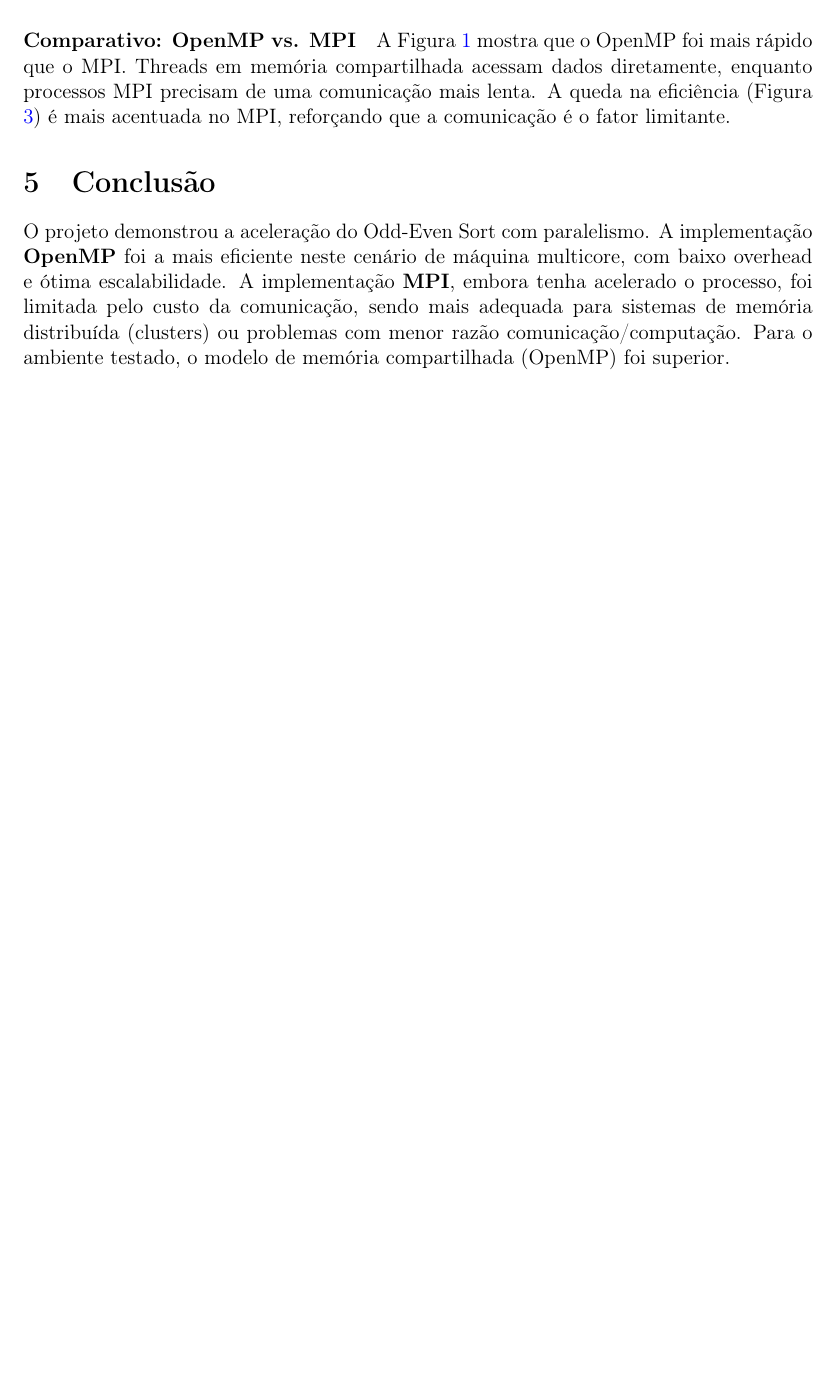
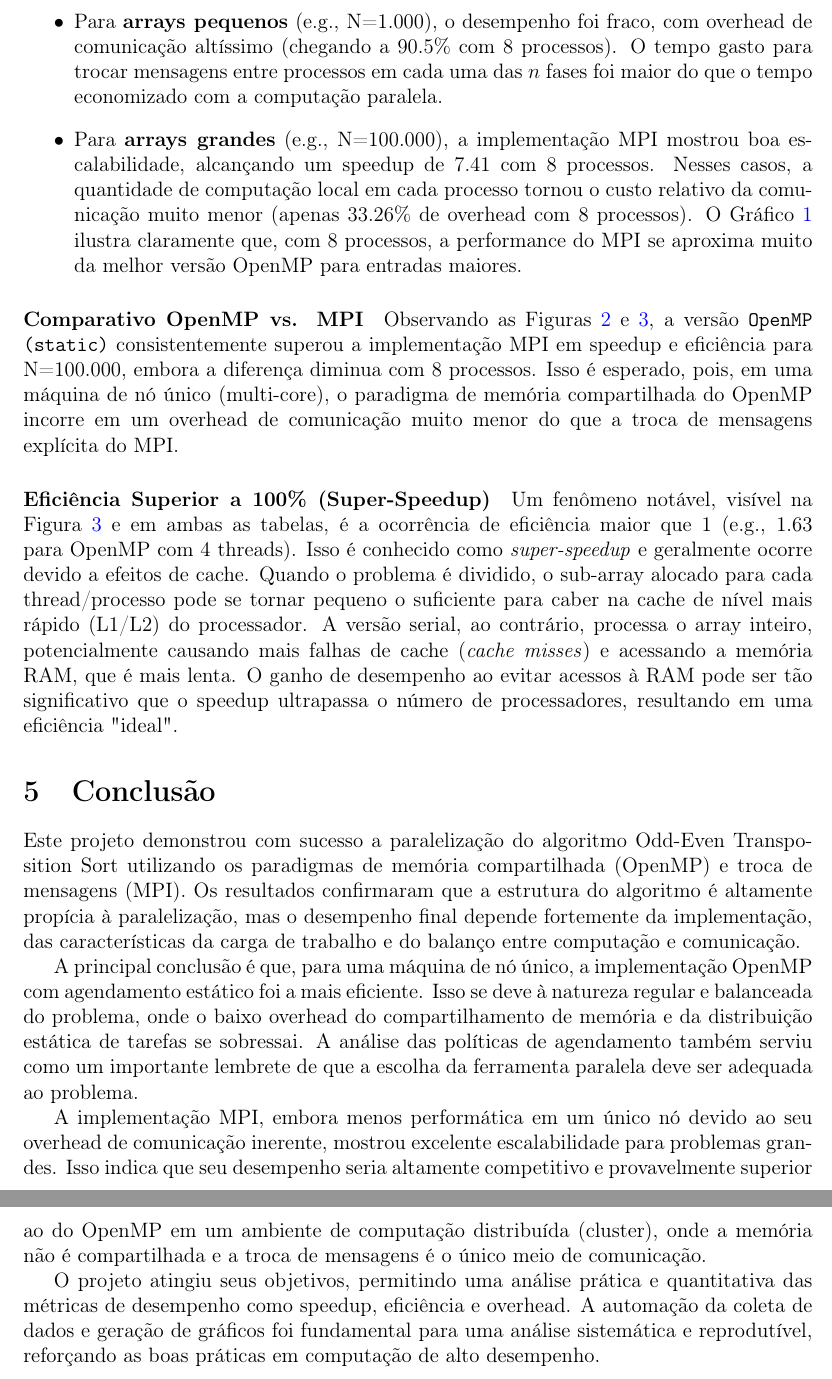
Before and after one commit to rolim520/Odd-Even-Transposition-Sort-Paralelo, a LaTeX document (tex/relatorio.tex): part of page 8 of 8 before the commit and two parts of pages 9 and 10 of 10 after it, the two joined at a grey line, cut at the place of the change, the shorter picture padded with empty space. The pictures show the PDF file tex/relatorio.pdf that the author committed with the source.

Commit message:
Report discussion and conclusion

```diff
--- a/tex/relatorio.tex
+++ b/tex/relatorio.tex
@@ -295,6 +295,8 @@ dynamic           & 2                & 124.5843           & 0.0704           & 0
     \label{fig:eficiencia}
 \end{figure}
 
-\section{Discussão}
+\section{Discussão e Interpretação dos Resultados}
 
-\paragraph{Análise da Versão OpenMP} A implementação com OpenMP apresentou excelente desempenho, com speedup quase ideal (Tabela \ref{tab:openmp} e Figura \ref{fig:speedup}). Com 8 threads, o speedup de 7.0x (eficiência de 87\%) mostra que o overhead de criação e gerenciamento das threads é baixo para este problema.
+\paragraph{Análise das Políticas de Agendamento (Scheduling) em OpenMP}
+A escolha da política de agendamento em OpenMP revelou-se um fator crítico para o desempenho, como pode ser visto na Tabela \ref{tab:openmp-schedule} e nas Figuras \ref{fig:speedup} e \ref{fig:eficiencia}.
+\begin{itemize}
@@ -303,7 +306,29 @@ dynamic           & 2                & 124.5843           & 0.0704           & 0
 
-\paragraph{Comparativo: OpenMP vs. MPI} A Figura \ref{fig:tempo_vs_tamanho} mostra que o OpenMP foi mais rápido que o MPI. Threads em memória compartilhada acessam dados diretamente, enquanto processos MPI precisam de uma comunicação mais lenta. A queda na eficiência (Figura \ref{fig:eficiencia}) é mais acentuada no MPI, reforçando que a comunicação é o fator limitante.
+    \item \textbf{Schedule Dynamic:} A política \texttt{dynamic} mostrou um desempenho drasticamente inferior, sendo mais lenta até que a versão serial (speedup < 1). O alto overhead de alocar cada iteração (ou pequenos blocos) dinamicamente para as threads superou completamente qualquer ganho com a paralelização. Isso demonstra que para problemas com carga de trabalho regular, o custo de gerenciamento do agendamento dinâmico é proibitivo.
+\end{itemize}
+
+\paragraph{Análise da Escalabilidade do MPI}
+A implementação MPI demonstrou uma forte dependência entre o tamanho do problema e o número de processos. Conforme a Tabela \ref{tab:mpi-all-sizes-filtered}:
+\begin{itemize}
+    \item Para \textbf{arrays pequenos} (e.g., N=1.000), o desempenho foi fraco, com overhead de comunicação altíssimo (chegando a 90.5\% com 8 processos). O tempo gasto para trocar mensagens entre processos em cada uma das $n$ fases foi maior do que o tempo economizado com a computação paralela.
+
+    \item Para \textbf{arrays grandes} (e.g., N=100.000), a implementação MPI mostrou boa escalabilidade, alcançando um speedup de 7.41 com 8 processos. Nesses casos, a quantidade de computação local em cada processo tornou o custo relativo da comunicação muito menor (apenas 33.26\% de overhead com 8 processos). O Gráfico \ref{fig:tempo_vs_tamanho} ilustra claramente que, com 8 processos, a performance do MPI se aproxima muito da melhor versão OpenMP para entradas maiores.
+\end{itemize}
+
+\paragraph{Comparativo OpenMP vs. MPI}
+Observando as Figuras \ref{fig:speedup} e \ref{fig:eficiencia}, a versão \texttt{OpenMP (static)} consistentemente superou a implementação MPI em speedup e eficiência para N=100.000, embora a diferença diminua com 8 processos. Isso é esperado, pois, em uma máquina de nó único (multi-core), o paradigma de memória compartilhada do OpenMP incorre em um overhead de comunicação muito menor do que a troca de mensagens explícita do MPI.
+
+\paragraph{Eficiência Superior a 100\% (Super-Speedup)}
+Um fenômeno notável, visível na Figura \ref{fig:eficiencia} e em ambas as tabelas, é a ocorrência de eficiência maior que 1 (e.g., 1.63 para OpenMP com 4 threads). Isso é conhecido como \textit{super-speedup} e geralmente ocorre devido a efeitos de cache. Quando o problema é dividido, o sub-array alocado para cada thread/processo pode se tornar pequeno o suficiente para caber na cache de nível mais rápido (L1/L2) do processador. A versão serial, ao contrário, processa o array inteiro, potencialmente causando mais falhas de cache (\textit{cache misses}) e acessando a memória RAM, que é mais lenta. O ganho de desempenho ao evitar acessos à RAM pode ser tão significativo que o speedup ultrapassa o número de processadores, resultando em uma eficiência "ideal".
 
 \section{Conclusão}
-O projeto demonstrou a aceleração do Odd-Even Sort com paralelismo. A implementação \textbf{OpenMP} foi a mais eficiente neste cenário de máquina multicore, com baixo overhead e ótima escalabilidade. A implementação \textbf{MPI}, embora tenha acelerado o processo, foi limitada pelo custo da comunicação, sendo mais adequada para sistemas de memória distribuída (clusters) ou problemas com menor razão comunicação/computação. Para o ambiente testado, o modelo de memória compartilhada (OpenMP) foi superior.
+
+Este projeto demonstrou com sucesso a paralelização do algoritmo Odd-Even Transposition Sort utilizando os paradigmas de memória compartilhada (OpenMP) e troca de mensagens (MPI). Os resultados confirmaram que a estrutura do algoritmo é altamente propícia à paralelização, mas o desempenho final depende fortemente da implementação, das características da carga de trabalho e do balanço entre computação e comunicação.
+
+A principal conclusão é que, para uma máquina de nó único, a implementação OpenMP com agendamento estático foi a mais eficiente. Isso se deve à natureza regular e balanceada do problema, onde o baixo overhead do compartilhamento de memória e da distribuição estática de tarefas se sobressai. A análise das políticas de agendamento também serviu como um importante lembrete de que a escolha da ferramenta paralela deve ser adequada ao problema.
+
+A implementação MPI, embora menos performática em um único nó devido ao seu overhead de comunicação inerente, mostrou excelente escalabilidade para problemas grandes. Isso indica que seu desempenho seria altamente competitivo e provavelmente superior ao do OpenMP em um ambiente de computação distribuída (cluster), onde a memória não é compartilhada e a troca de mensagens é o único meio de comunicação.
+
+O projeto atingiu seus objetivos, permitindo uma análise prática e quantitativa das métricas de desempenho como speedup, eficiência e overhead. A automação da coleta de dados e geração de gráficos foi fundamental para uma análise sistemática e reprodutível, reforçando as boas práticas em computação de alto desempenho.
 
 \end{document}
```
Also changed, not shown: tex/relatorio.pdf, tex/relatorio.tex (5 more changed lines).
